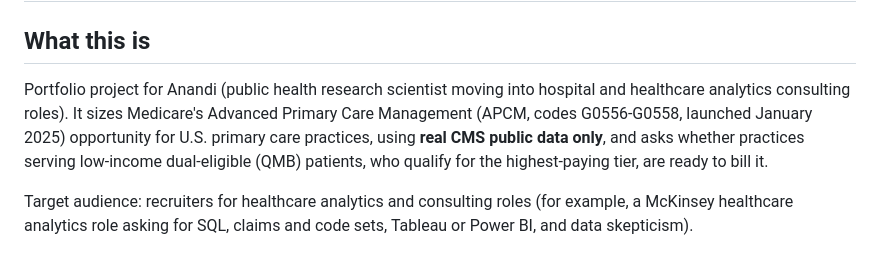
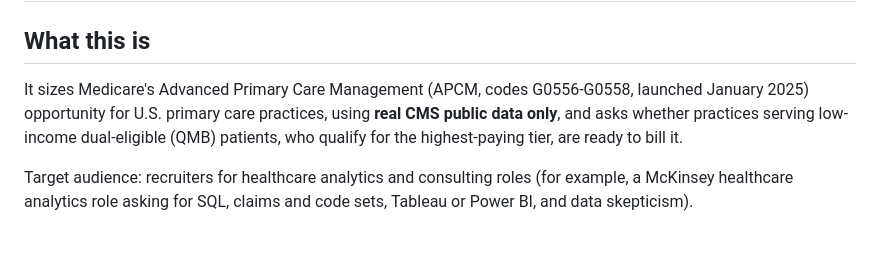
Before and after one commit to anandiganguli97/apcm-opportunity, a Markdown page: CLAUDE.md, the part around the change. Rendered like a GitHub page.

```diff
--- a/CLAUDE.md
+++ b/CLAUDE.md
@@ -2,7 +2,7 @@
 
 ## What this is
 
-Portfolio project for Anandi (public health research scientist moving into hospital and healthcare analytics consulting roles). It sizes Medicare's Advanced Primary Care Management (APCM, codes G0556-G0558, launched January 2025) opportunity for U.S. primary care practices, using **real CMS public data only**, and asks whether practices serving low-income dual-eligible (QMB) patients, who qualify for the highest-paying tier, are ready to bill it.
+It sizes Medicare's Advanced Primary Care Management (APCM, codes G0556-G0558, launched January 2025) opportunity for U.S. primary care practices, using **real CMS public data only**, and asks whether practices serving low-income dual-eligible (QMB) patients, who qualify for the highest-paying tier, are ready to bill it.
 
 Target audience: recruiters for healthcare analytics and consulting roles (for example, a McKinsey healthcare analytics role asking for SQL, claims and code sets, Tableau or Power BI, and data skepticism).
 
```
